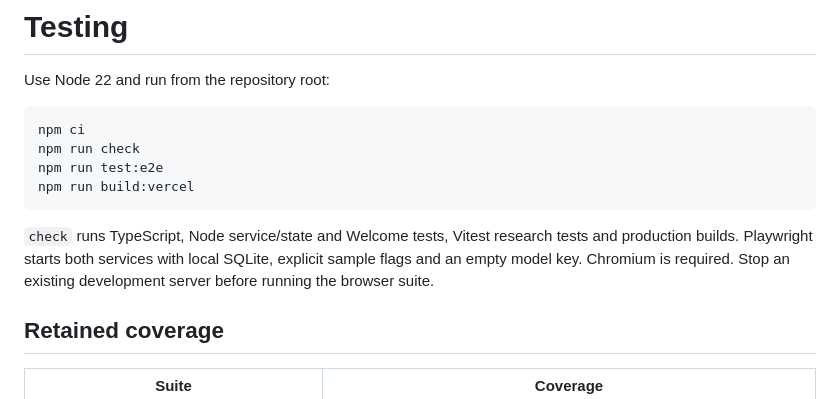
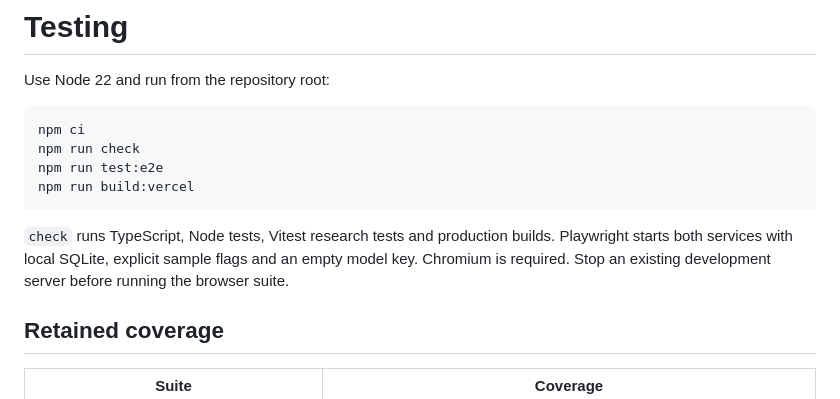
Before and after one commit to Zeraphim/gradly-ai, a Markdown page: docs/TESTING.md, the part around the change. GitHub-like rendering.

Commit message:
docs: align shared test-suite terminology

````diff
--- a/docs/TESTING.md
+++ b/docs/TESTING.md
@@ -9,7 +9,7 @@ npm run test:e2e
 npm run build:vercel
 ```
 
-`check` runs TypeScript, Node service/state and Welcome tests, Vitest research tests and production builds. Playwright starts both services with local SQLite, explicit sample flags and an empty model key. Chromium is required. Stop an existing development server before running the browser suite.
+`check` runs TypeScript, Node tests, Vitest research tests and production builds. Playwright starts both services with local SQLite, explicit sample flags and an empty model key. Chromium is required. Stop an existing development server before running the browser suite.
 
 ## Retained coverage
 
````
